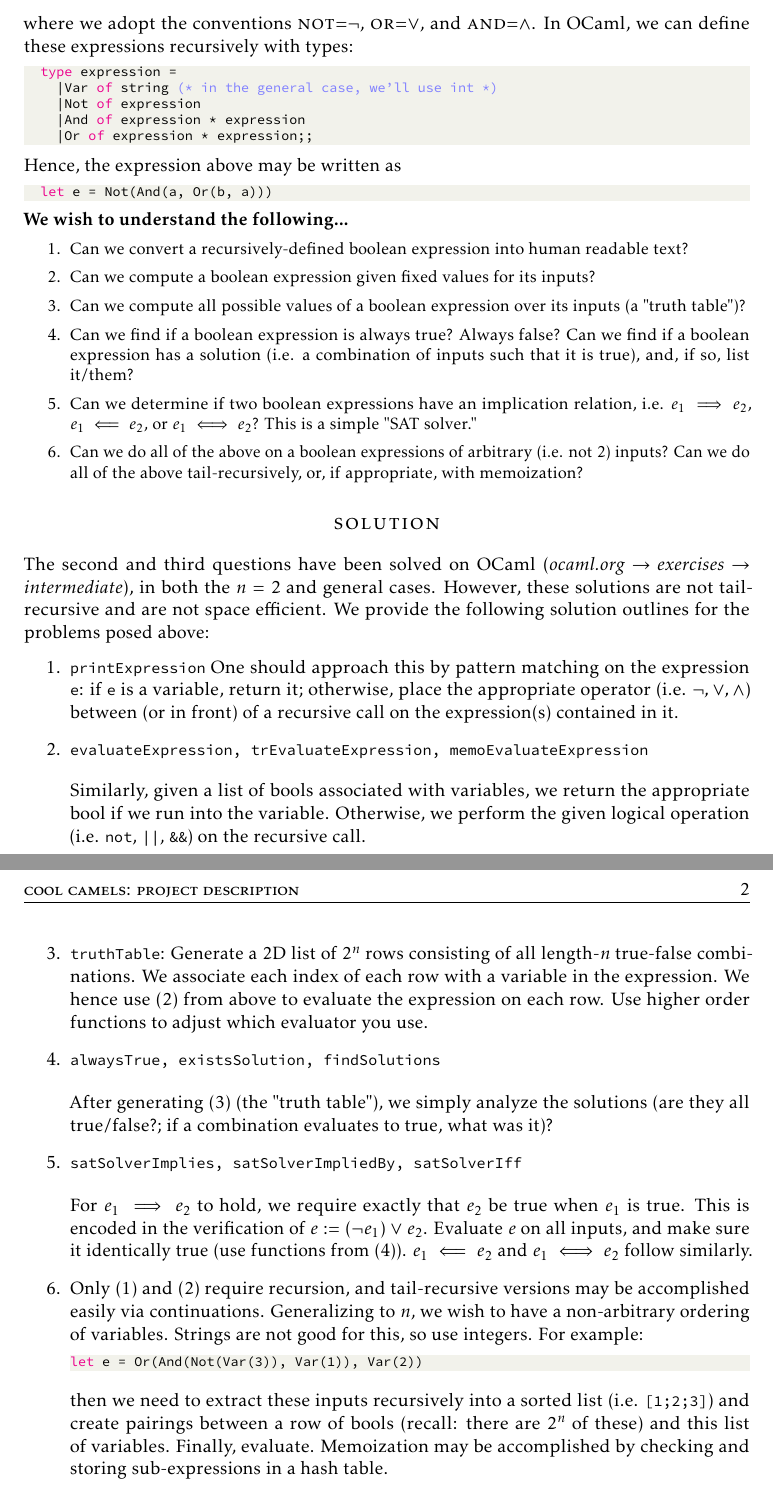
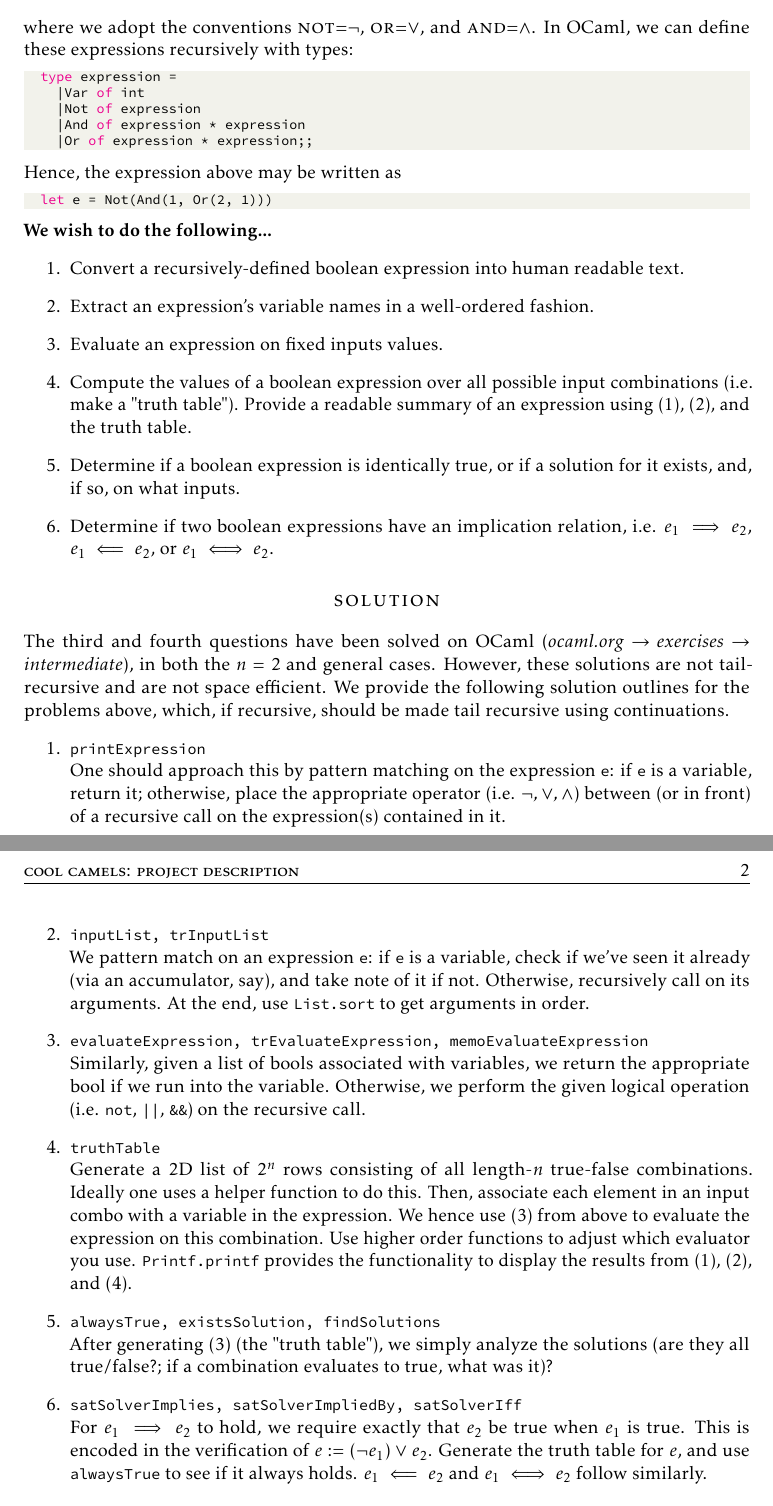
Before and after one commit to shannhuo/302project, a LaTeX document (desc/Description.tex): two parts of pages 1 and 2 of 2, joined at a grey line, cut so that both start at the same text. The pictures show the PDF file desc/Description.pdf that the author committed with the source.

Commit message:
description update

```diff
--- a/desc/Description.tex
+++ b/desc/Description.tex
@@ -52,38 +52,44 @@ $$e = \runin{not} (a \runin{\;and\;\;} (b \runin{\;or\;\;} a)) = \lnot(a \land (
 where we adopt the conventions \runin{not}=$\lnot$, \runin{or}=$\lor$, and \runin{and}=$\land$. In OCaml, we can define these expressions recursively with types:
 \begin{lstlisting}
 	type expression =
-		|Var of string (* in the general case, we'll use int *)
+		|Var of int
 		|Not of expression
 		|And of expression * expression
 		|Or of expression * expression;;
 \end{lstlisting}
 Hence, the expression above may be written as
 \begin{lstlisting}
-	let e = Not(And(a, Or(b, a)))
+	let e = Not(And(1, Or(2, 1)))
 \end{lstlisting}
-\textbf{We wish to understand the following... }\small
+\textbf{We wish to do the following... }
 \begin{enumerate}
-	\item Can we convert a recursively-defined boolean expression into human readable text?
-	\item Can we compute a boolean expression given fixed values for its inputs?
-	\item Can we compute all possible values of a boolean expression over its inputs (a "truth table")?
-	\item Can we find if a boolean expression is always true? Always false? Can we find if a boolean expression has a solution (i.e. a combination of inputs such that it is true), and, if so, list it/them?
-	\item Can we determine if two boolean expressions have an implication relation, i.e. $e_1 \implies e_2$,  $e_1 \impliedby e_2$, or $e_1 \iff e_2$? This is a simple "SAT solver."
-	\item Can we do all of the above on a boolean expressions of arbitrary (i.e. not 2) inputs? Can we do all of the above tail-recursively, or, if appropriate, with memoization?
+	\item Convert a recursively-defined boolean expression into human readable text.
+	\item Extract an expression's variable names in a well-ordered fashion.
+	\item Evaluate an expression on fixed inputs values.
+	\item Compute the values of a boolean expression over all possible input combinations (i.e. make a "truth table"). Provide a readable summary of an expression using (1), (2), and the truth table.
+	\item Determine if a boolean expression is identically true, or if a solution for it exists, and, if so, on what inputs.
+	\item Determine if two boolean expressions have an implication relation, i.e. $e_1 \implies e_2$,  $e_1 \impliedby e_2$, or $e_1 \iff e_2$.
 \end{enumerate}\normalsize
 \section{Solution}
-The second and third questions have been solved on OCaml (\textit{ocaml.org $\to$ exercises $\to$ intermediate}), in both the $n=2$ and general cases. However, these solutions are not tail-recursive and are not space efficient. We provide the following solution outlines for the problems posed above:
+The third and fourth questions have been solved on OCaml (\textit{ocaml.org $\to$ exercises $\to$ intermediate}), in both the $n=2$ and general cases. However, these solutions are not tail-recursive and are not space efficient. We provide the following solution outlines for the problems above, which, if recursive, should be made tail recursive using continuations.
 \begin{enumerate}
-	\item \code{printExpression} One should approach this by pattern matching on the expression \code{e}: if \code{e} is a variable, return it; otherwise, place the appropriate operator (i.e. $\lnot, \lor, \land$) between (or in front) of a recursive call on the expression(s) contained in it.
+	\item \code{printExpression}
+	\newline One should approach this by pattern matching on the expression \code{e}: if \code{e} is a variable, return it; otherwise, place the appropriate operator (i.e. $\lnot, \lor, \land$) between (or in front) of a recursive call on the expression(s) contained in it.
+	\item \code{inputList, trInputList}
+	\newline We pattern match on an expression \code{e}: if \code{e} is a variable, check if we've seen it already (via an accumulator, say), and take note of it if not. Otherwise, recursively call on its arguments. At the end, use \code{List.sort} to get arguments in order.
 	\item \code{evaluateExpression, trEvaluateExpression, memoEvaluateExpression}
-	\\Similarly, given a list of bools associated with variables, we return the appropriate bool if we run into the variable. Otherwise, we perform the given logical operation (i.e. \code{not}, \code{||}, \code{\&\&}) on the recursive call.
-	\item \code{truthTable}: Generate a 2D list of $2^n$ rows consisting of all length-$n$ true-false combinations. We associate each index of each row with a variable in the expression. We hence use (2) from above to evaluate the expression on each row. Use higher order functions to adjust which evaluator you use.
-	\item \code{alwaysTrue, existsSolution, findSolutions}\\After generating (3) (the "truth table"), we simply analyze the solutions (are they all true/false?; if a combination evaluates to true, what was it)?
-	\item \code{satSolverImplies, satSolverImpliedBy, satSolverIff}\\For $e_1 \implies e_2$ to hold, we require exactly that $e_2$ be true when $e_1$ is true. This is encoded in the verification of $e := (\lnot e_1) \lor e_2$. Evaluate $e$ on all inputs, and make sure it identically true (use functions from (4)). $e_1 \impliedby e_2$ and $e_1 \iff e_2$ follow similarly.
-	\item Only (1) and (2) require recursion, and tail-recursive versions may be accomplished easily via continuations. Generalizing to $n$, we wish to have a non-arbitrary ordering of variables. Strings are not good for this, so use integers. For example:
-\begin{lstlisting}
-let e = Or(And(Not(Var(3)), Var(1)), Var(2))
-\end{lstlisting}
-	then we need to extract these inputs recursively into a sorted list (i.e. \code{[1;2;3]}) and create pairings between a row of bools (recall: there are $2^n$ of these) and this list of variables. Finally, evaluate. Memoization may be accomplished by checking and storing sub-expressions in a hash table.
+	\newline Similarly, given a list of bools associated with variables, we return the appropriate bool if we run into the variable. Otherwise, we perform the given logical operation (i.e. \code{not}, \code{||}, \code{\&\&}) on the recursive call.
+	\item \code{truthTable}
+	\newline Generate a 2D list of $2^n$ rows consisting of all length-$n$ true-false combinations. Ideally one uses a helper function to do this. Then, associate each element in an input combo with a variable in the expression. We hence use (3) from above to evaluate the expression on this combination. Use higher order functions to adjust which evaluator you use. \code{Printf.printf} provides the functionality to display the results from (1), (2), and (4).
+	\item \code{alwaysTrue, existsSolution, findSolutions}
+	\newline After generating (3) (the "truth table"), we simply analyze the solutions (are they all true/false?; if a combination evaluates to true, what was it)?
+	\item \code{satSolverImplies, satSolverImpliedBy, satSolverIff}
+	\newline For $e_1 \implies e_2$ to hold, we require exactly that $e_2$ be true when $e_1$ is true. This is encoded in the verification of $e := (\lnot e_1) \lor e_2$. Generate the truth table for $e$, and use \code{alwaysTrue} to see if it always holds. $e_1 \impliedby e_2$ and $e_1 \iff e_2$ follow similarly.
+%	\item Only (1) and (2) require recursion, and tail-recursive versions may be accomplished easily via continuations. Generalizing to $n$, we wish to have a non-arbitrary ordering of variables. Strings are not good for this, so use integers. For example:
+%\begin{lstlisting}
+%let e = Or(And(Not(Var(3)), Var(1)), Var(2))
+%\end{lstlisting}
+%	then we need to extract these inputs recursively into a sorted list (i.e. \code{[1;2;3]}) and create pairings between a row of bools (recall: there are $2^n$ of these) and this list of variables. Finally, evaluate. Memoization may be accomplished by checking and storing sub-expressions in a hash table.
 \end{enumerate}
 
 
```
Also changed, not shown: desc/Description.pdf, 2 other files.
